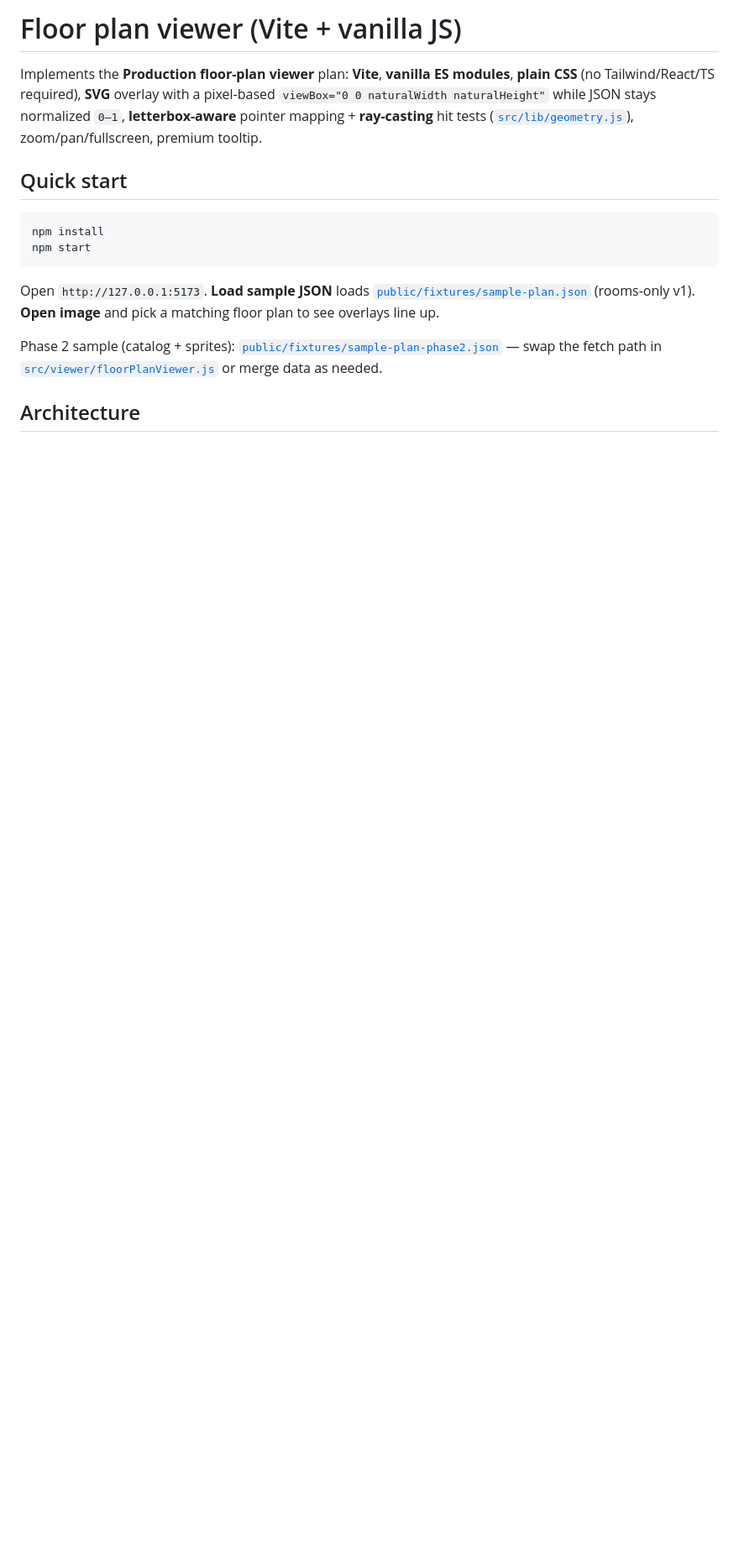
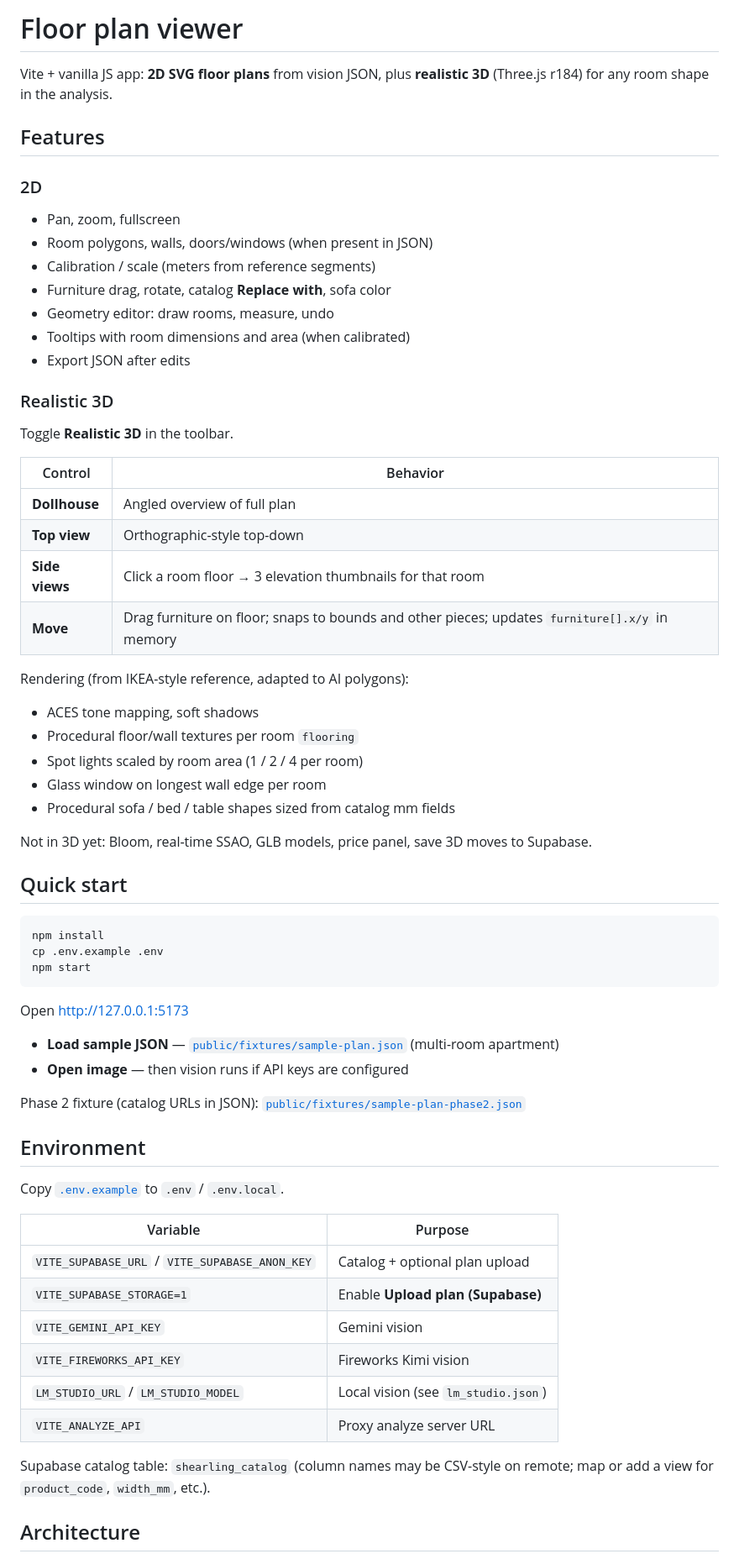
Before and after one commit to boss477/IIDA, a Markdown page: floor-plan-viewer/README.md, the part around one of its changes. Shown at 84% size. GitHub-like rendering; blank space fills up the shorter version.

````diff
--- a/floor-plan-viewer/README.md
+++ b/floor-plan-viewer/README.md
@@ -1,17 +1,69 @@
-# Floor plan viewer (Vite + vanilla JS)
+# Floor plan viewer
 
-Implements the **Production floor-plan viewer** plan: **Vite**, **vanilla ES modules**, **plain CSS** (no Tailwind/React/TS required), **SVG** overlay with a pixel-based `viewBox="0 0 naturalWidth naturalHeight"` while JSON stays normalized `0–1`, **letterbox-aware** pointer mapping + **ray-casting** hit tests ([`src/lib/geometry.js`](src/lib/geometry.js)), zoom/pan/fullscreen, premium tooltip.
+Vite + vanilla JS app: **2D SVG floor plans** from vision JSON, plus **realistic 3D** (Three.js r184) for any room shape in the analysis.
+
+## Features
+
+### 2D
+
+- Pan, zoom, fullscreen
+- Room polygons, walls, doors/windows (when present in JSON)
+- Calibration / scale (meters from reference segments)
+- Furniture drag, rotate, catalog **Replace with**, sofa color
+- Geometry editor: draw rooms, measure, undo
+- Tooltips with room dimensions and area (when calibrated)
+- Export JSON after edits
+
+### Realistic 3D
+
+Toggle **Realistic 3D** in the toolbar.
+
+| Control | Behavior |
+|---------|----------|
+| **Dollhouse** | Angled overview of full plan |
+| **Top view** | Orthographic-style top-down |
+| **Side views** | Click a room floor → 3 elevation thumbnails for that room |
+| **Move** | Drag furniture on floor; snaps to bounds and other pieces; updates `furniture[].x/y` in memory |
+
+Rendering (from IKEA-style reference, adapted to AI polygons):
+
+- ACES tone mapping, soft shadows
+- Procedural floor/wall textures per room `flooring`
+- Spot lights scaled by room area (1 / 2 / 4 per room)
+- Glass window on longest wall edge per room
+- Procedural sofa / bed / table shapes sized from catalog mm fields
+
+Not in 3D yet: Bloom, real-time SSAO, GLB models, price panel, save 3D moves to Supabase.
 
 ## Quick start
 
 ```bash
 npm install
+cp .env.example .env
 npm start
 ```
 
-Open `http://127.0.0.1:5173`. **Load sample JSON** loads [`public/fixtures/sample-plan.json`](public/fixtures/sample-plan.json) (rooms-only v1). **Open image** and pick a matching floor plan to see overlays line up.
+Open http://127.0.0.1:5173
 
-Phase 2 sample (catalog + sprites): [`public/fixtures/sample-plan-phase2.json`](public/fixtures/sample-plan-phase2.json) — swap the fetch path in [`src/viewer/floorPlanViewer.js`](src/viewer/floorPlanViewer.js) or merge data as needed.
+- **Load sample JSON** — [`public/fixtures/sample-plan.json`](public/fixtures/sample-plan.json) (multi-room apartment)
+- **Open image** — then vision runs if API keys are configured
+
+Phase 2 fixture (catalog URLs in JSON): [`public/fixtures/sample-plan-phase2.json`](public/fixtures/sample-plan-phase2.json)
+
+## Environment
+
+Copy [`.env.example`](.env.example) to `.env` / `.env.local`.
+
+| Variable | Purpose |
+|----------|---------|
+| `VITE_SUPABASE_URL` / `VITE_SUPABASE_ANON_KEY` | Catalog + optional plan upload |
+| `VITE_SUPABASE_STORAGE=1` | Enable **Upload plan (Supabase)** |
+| `VITE_GEMINI_API_KEY` | Gemini vision |
+| `VITE_FIREWORKS_API_KEY` | Fireworks Kimi vision |
+| `LM_STUDIO_URL` / `LM_STUDIO_MODEL` | Local vision (see `lm_studio.json`) |
+| `VITE_ANALYZE_API` | Proxy analyze server URL |
+
+Supabase catalog table: `shearling_catalog` (column names may be CSV-style on remote; map or add a view for `product_code`, `width_mm`, etc.).
 
 ## Architecture
 
````
Also changed, not shown: other parts of floor-plan-viewer/README.md (+41 -48 lines).
